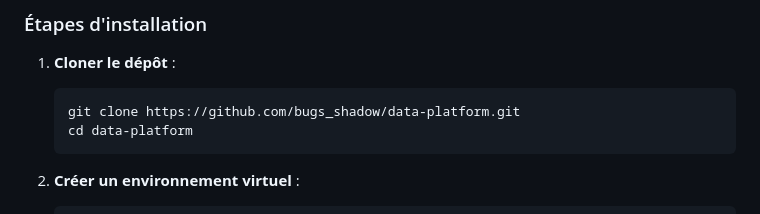
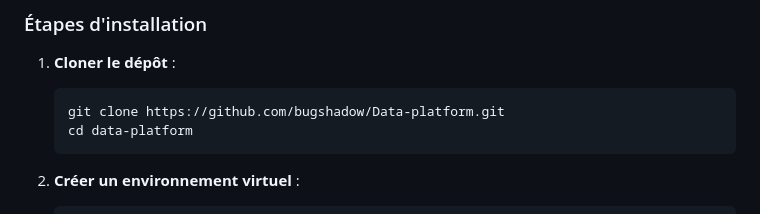
Before and after one commit to bugshadow/Data-platform, a Markdown page: README.md, the part around the change. Rendered like a GitHub page.

Commit message:
Apply the latest updates

````diff
--- a/README.md
+++ b/README.md
@@ -40,7 +40,7 @@ Découvrez la plateforme en action avec ces captures d'écran en mode sombre et
 1. **Cloner le dépôt** :
 
     ```bash
-    git clone https://github.com/bugs_shadow/data-platform.git
+    git clone https://github.com/bugshadow/Data-platform.git
     cd data-platform
     ```
 
````
